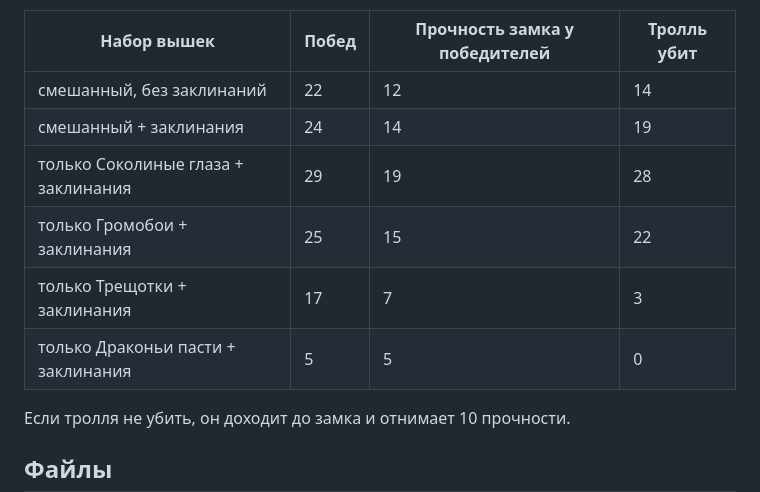
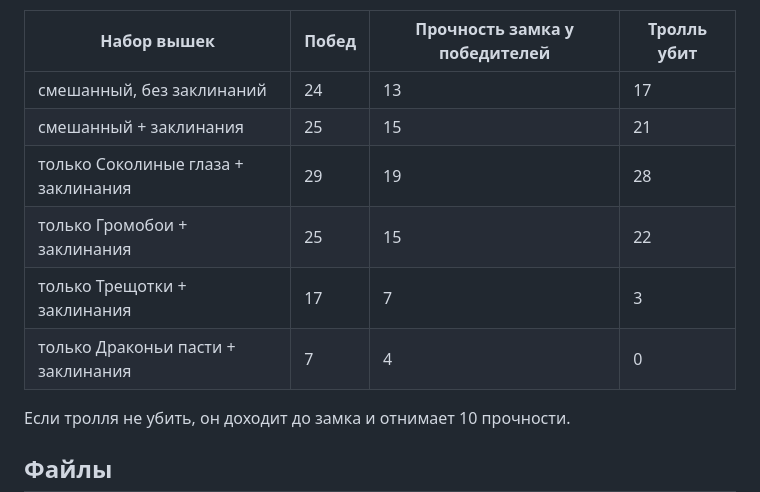
Before and after one commit to katiol123/Tower-defens, a Markdown page: README.md, the part around the change. Drawn GitHub-style.

Commit message:
README: playthrough results after frenzy resist change
Co-Authored-By: Claude Opus 5.5 <noreply@anthropic.com>
Claude-Session: https://claude.ai/code/session_01K4J5cYKE9PtKreuu5zaSMZ

```diff
--- a/README.md
+++ b/README.md
@@ -213,12 +213,12 @@
 
 | Набор вышек | Побед | Прочность замка у победителей | Тролль убит |
 |---|---|---|---|
-| смешанный, без заклинаний | 22 | 12 | 14 |
-| смешанный + заклинания | 24 | 14 | 19 |
+| смешанный, без заклинаний | 24 | 13 | 17 |
+| смешанный + заклинания | 25 | 15 | 21 |
 | только Соколиные глаза + заклинания | 29 | 19 | 28 |
 | только Громобои + заклинания | 25 | 15 | 22 |
 | только Трещотки + заклинания | 17 | 7 | 3 |
-| только Драконьи пасти + заклинания | 5 | 5 | 0 |
+| только Драконьи пасти + заклинания | 7 | 4 | 0 |
 
 Если тролля не убить, он доходит до замка и отнимает 10 прочности.
 
```
